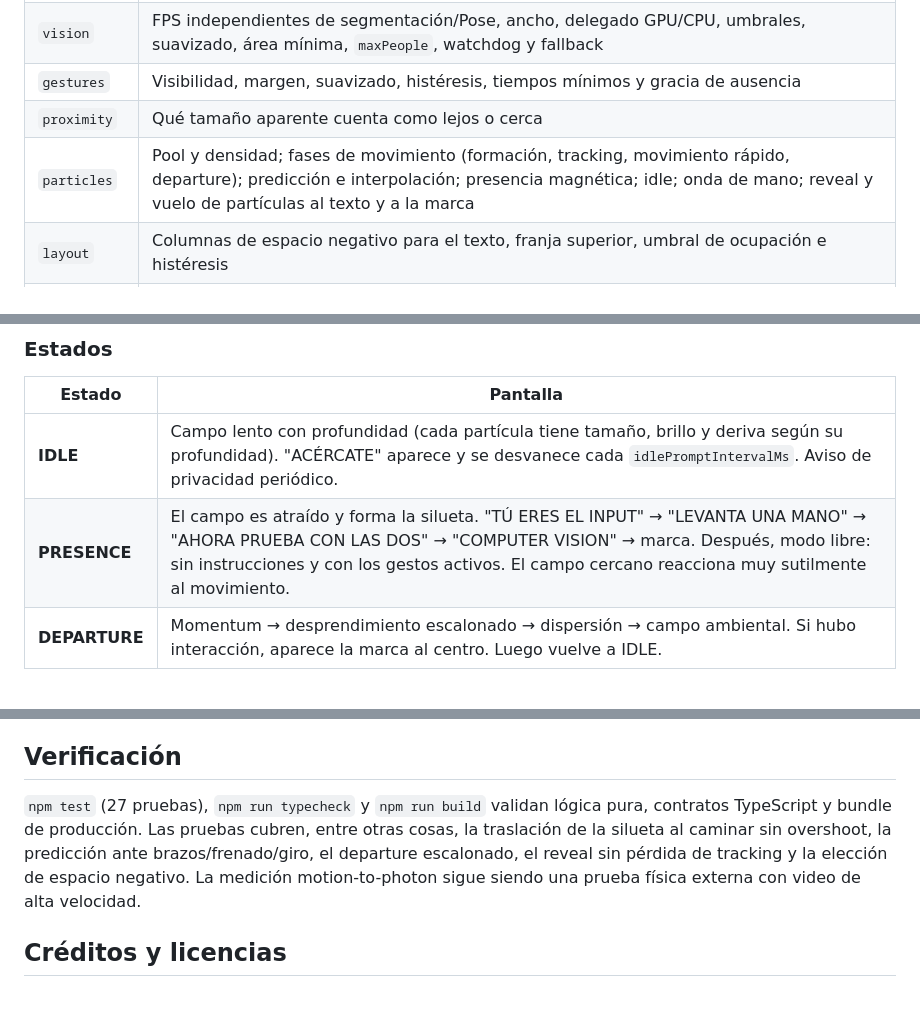
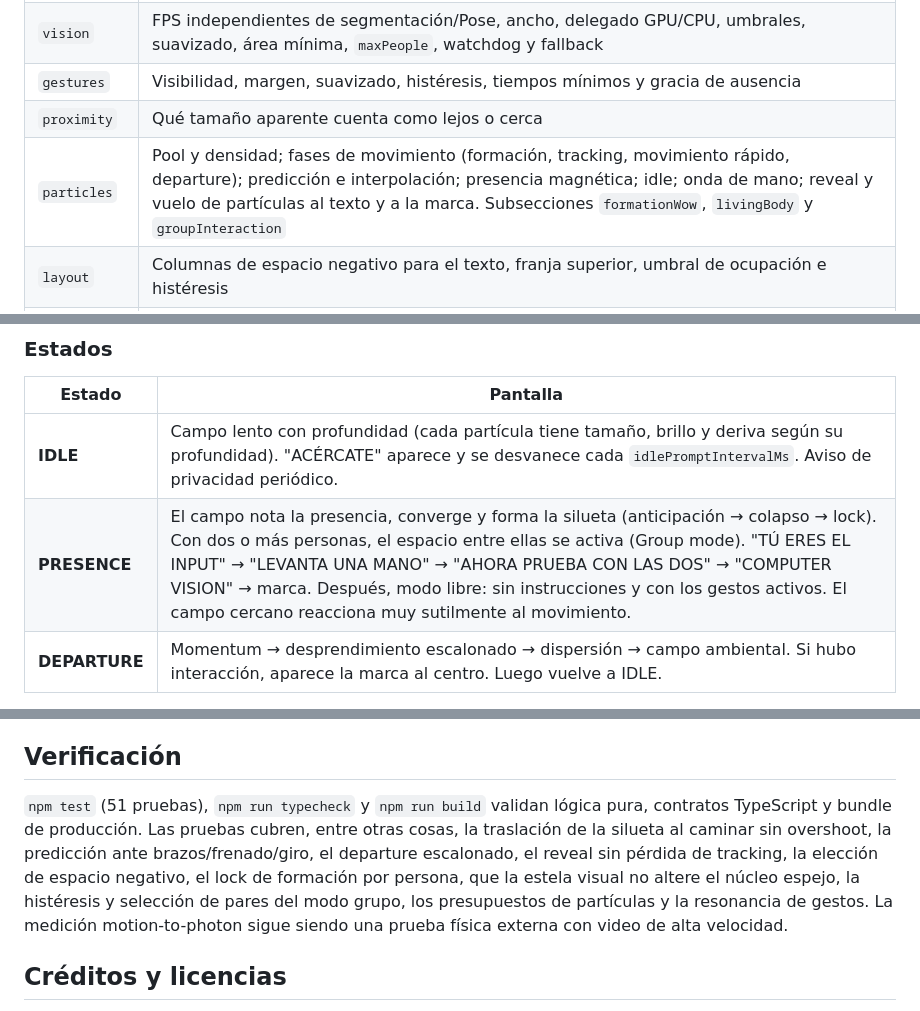
Before and after one commit to MemoRT22/campo-ai-lab, a Markdown page: README.md, 3 parts joined by grey strips. GitHub-like rendering.

```diff
--- a/README.md
+++ b/README.md
@@ -73,7 +74,7 @@ Todo vive en [`src/config.ts`](src/config.ts). No hay números mágicos repartid
 | `vision` | FPS independientes de segmentación/Pose, ancho, delegado GPU/CPU, umbrales, suavizado, área mínima, `maxPeople`, watchdog y fallback |
 | `gestures` | Visibilidad, margen, suavizado, histéresis, tiempos mínimos y gracia de ausencia |
 | `proximity` | Qué tamaño aparente cuenta como lejos o cerca |
-| `particles` | Pool y densidad; fases de movimiento (formación, tracking, movimiento rápido, departure); predicción e interpolación; presencia magnética; idle; onda de mano; reveal y vuelo de partículas al texto y a la marca |
+| `particles` | Pool y densidad; fases de movimiento (formación, tracking, movimiento rápido, departure); predicción e interpolación; presencia magnética; idle; onda de mano; reveal y vuelo de partículas al texto y a la marca. Subsecciones `formationWow`, `livingBody` y `groupInteraction` |
 | `layout` | Columnas de espacio negativo para el texto, franja superior, umbral de ocupación e histéresis |
 | `experience` | Tiempos de la narrativa: saludo, instrucciones, `instructionTimeout`, `gestureCooldown`, gracia de ausencia, marca |
 | `texts` | Todos los textos en pantalla |
@@ -260,7 +299,7 @@ src/
 | Estado | Pantalla |
 | --- | --- |
 | **IDLE** | Campo lento con profundidad (cada partícula tiene tamaño, brillo y deriva según su profundidad). "ACÉRCATE" aparece y se desvanece cada `idlePromptIntervalMs`. Aviso de privacidad periódico. |
-| **PRESENCE** | El campo es atraído y forma la silueta. "TÚ ERES EL INPUT" → "LEVANTA UNA MANO" → "AHORA PRUEBA CON LAS DOS" → "COMPUTER VISION" → marca. Después, modo libre: sin instrucciones y con los gestos activos. El campo cercano reacciona muy sutilmente al movimiento. |
+| **PRESENCE** | El campo nota la presencia, converge y forma la silueta (anticipación → colapso → lock). Con dos o más personas, el espacio entre ellas se activa (Group mode). "TÚ ERES EL INPUT" → "LEVANTA UNA MANO" → "AHORA PRUEBA CON LAS DOS" → "COMPUTER VISION" → marca. Después, modo libre: sin instrucciones y con los gestos activos. El campo cercano reacciona muy sutilmente al movimiento. |
 | **DEPARTURE** | Momentum → desprendimiento escalonado → dispersión → campo ambiental. Si hubo interacción, aparece la marca al centro. Luego vuelve a IDLE. |
 
 Pérdidas breves de detección (menos de 900 ms) no cuentan como salida. Si la persona regresa en menos de 8 s, la secuencia continúa sin repetir el saludo.
@@ -285,7 +324,7 @@ Pérdidas breves de detección (menos de 900 ms) no cuentan como salida. Si la p
 
 ## Verificación
 
-`npm test` (27 pruebas), `npm run typecheck` y `npm run build` validan lógica pura, contratos TypeScript y bundle de producción. Las pruebas cubren, entre otras cosas, la traslación de la silueta al caminar sin overshoot, la predicción ante brazos/frenado/giro, el departure escalonado, el reveal sin pérdida de tracking y la elección de espacio negativo. La medición motion-to-photon sigue siendo una prueba física externa con video de alta velocidad.
+`npm test` (51 pruebas), `npm run typecheck` y `npm run build` validan lógica pura, contratos TypeScript y bundle de producción. Las pruebas cubren, entre otras cosas, la traslación de la silueta al caminar sin overshoot, la predicción ante brazos/frenado/giro, el departure escalonado, el reveal sin pérdida de tracking, la elección de espacio negativo, el lock de formación por persona, que la estela visual no altere el núcleo espejo, la histéresis y selección de pares del modo grupo, los presupuestos de partículas y la resonancia de gestos. La medición motion-to-photon sigue siendo una prueba física externa con video de alta velocidad.
 
 ## Créditos y licencias
 
```
Also changed, not shown: other parts of README.md (+44 -5 lines).
